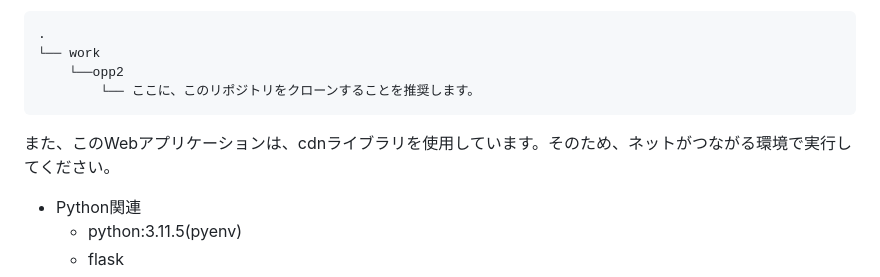
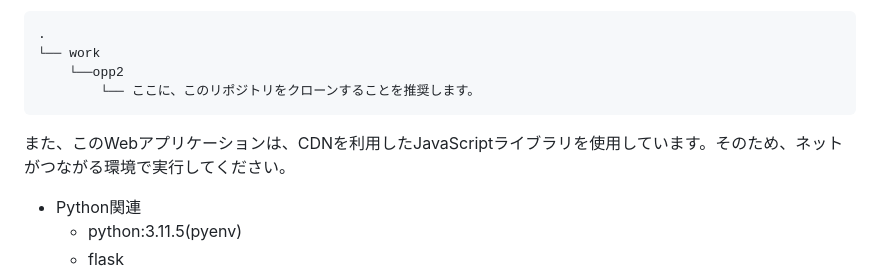
Before and after one commit to 2023AIT-OOP2-G14/Kakeibo, a Markdown page: README.md, the part around the change. Drawn GitHub-style.

````diff
--- a/README.md
+++ b/README.md
@@ -31,7 +31,7 @@ main.pyの場所は、以降に記述されている「ディレクトリ構造
         └── ここに、このリポジトリをクローンすることを推奨します。
 ```
 
-また、このWebアプリケーションは、cdnライブラリを使用しています。そのため、ネットがつながる環境で実行してください。
+また、このWebアプリケーションは、CDNを利用したJavaScriptライブラリを使用しています。そのため、ネットがつながる環境で実行してください。
 
 - Python関連
   - python:3.11.5(pyenv)
````
